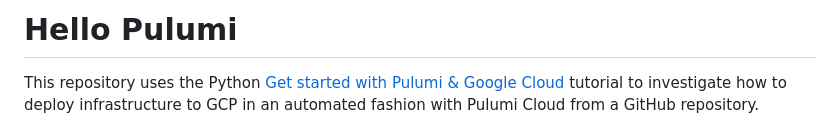
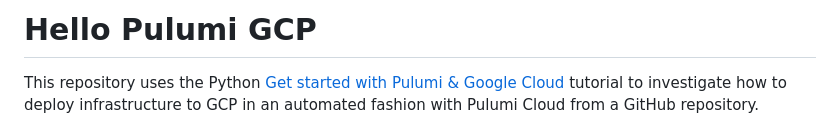
Before and after one commit to pablordoricaw/hello-pulumi-gcp, a Markdown page: README.md, the part around the change. Rendered like a GitHub page.

Commit message:
docs: update title

```diff
--- a/README.md
+++ b/README.md
@@ -1,4 +1,4 @@
-# Hello Pulumi
+# Hello Pulumi GCP
 
 This repository uses the Python [Get started with Pulumi & Google Cloud](https://www.pulumi.com/docs/iac/get-started/gcp/) tutorial to investigate how to deploy infrastructure to GCP in an automated fashion with Pulumi Cloud from a GitHub repository.
 
```
